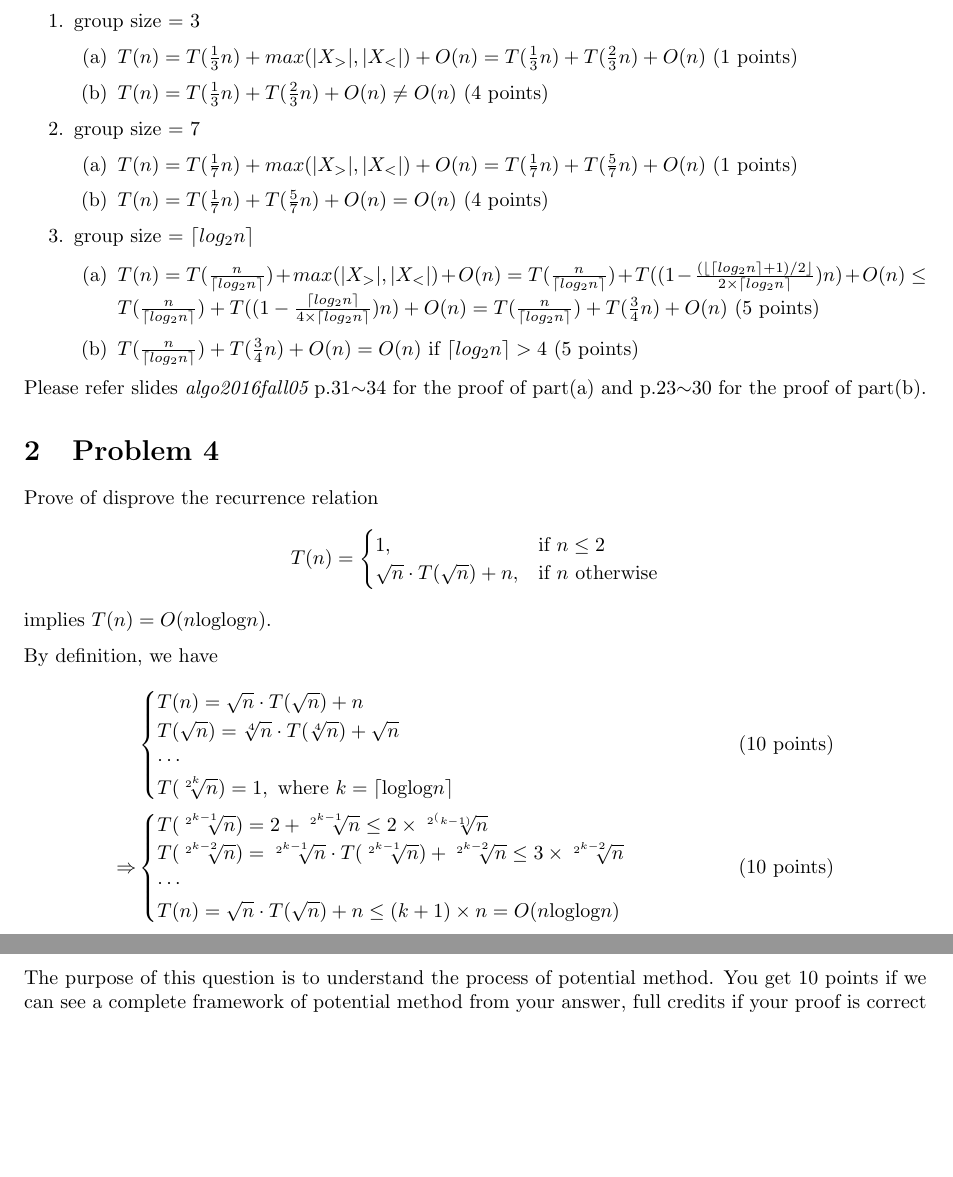
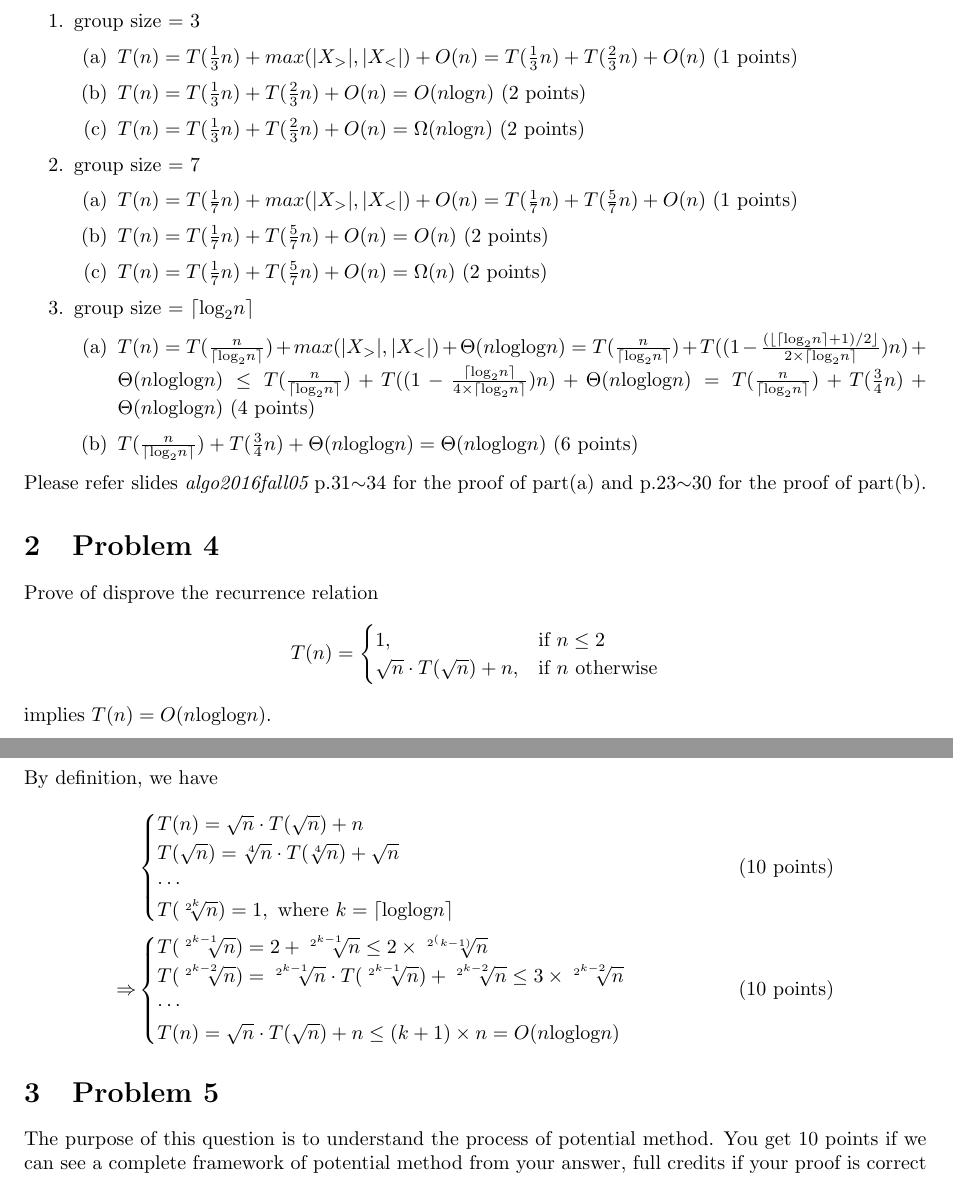
Before and after one commit to gom7745/ADA2016, a LaTeX document (Midterm1/main.tex): two parts of pages 1 and 2 of 4, joined at a grey line, cut so that both start at the same text, the shorter picture padded with empty space. Compiled offline with pdfLaTeX.

Commit message:
3.3 Modified

```diff
--- a/Midterm1/main.tex
+++ b/Midterm1/main.tex
@@ -25,17 +25,19 @@ We showed an $O(n)$-time algorithm for finding the $k$-th largest number in an a
 \item group size = $3$
 \begin{enumerate}
 \item $T(n) = T(\frac{1}{3}n) + max(|X_>|, |X_<|) + O(n) = T(\frac{1}{3}n) + T(\frac{2}{3}n) + O(n)$ (1 points)
-\item $T(n) = T(\frac{1}{3}n) + T(\frac{2}{3}n) + O(n) \neq O(n)$ (4 points)
+\item $T(n) = T(\frac{1}{3}n) + T(\frac{2}{3}n) + O(n) = O(n\text{\text{log}}n)$ (2 points)
+\item $T(n) = T(\frac{1}{3}n) + T(\frac{2}{3}n) + O(n) = \Omega(n\text{\text{log}}n)$ (2 points)
 \end{enumerate}
 \item group size = $7$
 \begin{enumerate}
 \item $T(n) = T(\frac{1}{7}n) + max(|X_>|, |X_<|) + O(n) = T(\frac{1}{7}n) + T(\frac{5}{7}n) + O(n)$ (1 points)
-\item $T(n) = T(\frac{1}{7}n) + T(\frac{5}{7}n) + O(n) = O(n)$ (4 points)
+\item $T(n) = T(\frac{1}{7}n) + T(\frac{5}{7}n) + O(n) = O(n)$ (2 points)
+\item $T(n) = T(\frac{1}{7}n) + T(\frac{5}{7}n) + O(n) = \Omega(n)$ (2 points)
 \end{enumerate}
-\item group size = $\ceil*{log_2 n}$
+\item group size = $\ceil*{\text{log}_2 n}$
 \begin{enumerate}
-\item $T(n) = T(\frac{n}{\ceil*{log_2 n}}) + max(|X_>|, |X_<|) + O(n) = T(\frac{n}{\ceil*{log_2 n}}) + T((1-\frac{(\floor{\ceil*{log_2 n}+1)/2}}{2 \times\ceil*{log_2 n}})n) + O(n) \leq T(\frac{n}{\ceil*{log_2 n}}) + T((1-\frac{\ceil*{log_2 n}}{4 \times\ceil*{log_2 n}})n) + O(n) = T(\frac{n}{\ceil*{log_2 n}}) + T(\frac{3}{4}n) + O(n)$ (5 points)
-\item $T(\frac{n}{\ceil*{log_2 n}}) + T(\frac{3}{4}n) + O(n) = O(n)$ if $\ceil*{log_2 n} > 4$ (5 points)
+\item $T(n) = T(\frac{n}{\ceil*{\text{log}_2 n}}) + max(|X_>|, |X_<|) + \Theta(n\text{loglog}n) = T(\frac{n}{\ceil*{\text{log}_2 n}}) + T((1-\frac{(\floor{\ceil*{\text{log}_2 n}+1)/2}}{2 \times\ceil*{\text{log}_2 n}})n) + \Theta(n\text{loglog}n) \leq T(\frac{n}{\ceil*{\text{log}_2 n}}) + T((1-\frac{\ceil*{\text{log}_2 n}}{4 \times\ceil*{\text{log}_2 n}})n) + \Theta(n\text{loglog}n) = T(\frac{n}{\ceil*{\text{log}_2 n}}) + T(\frac{3}{4}n) + \Theta(n\text{loglog}n)$ (4 points)
+\item $T(\frac{n}{\ceil*{\text{log}_2 n}}) + T(\frac{3}{4}n) + \Theta(n\text{loglog}n) = \Theta(n\text{loglog}n)$ (6 points)
 \end{enumerate}
 \end{enumerate}
 Please refer slides {\em algo2016fall05} p.31$\sim$34 for the proof of part(a) and p.23$\sim$30 for the proof of part(b).
```
Also changed, not shown: Midterm1/main.pdf, Midterm1/main.tex (2 more changed lines), 4 other files.
